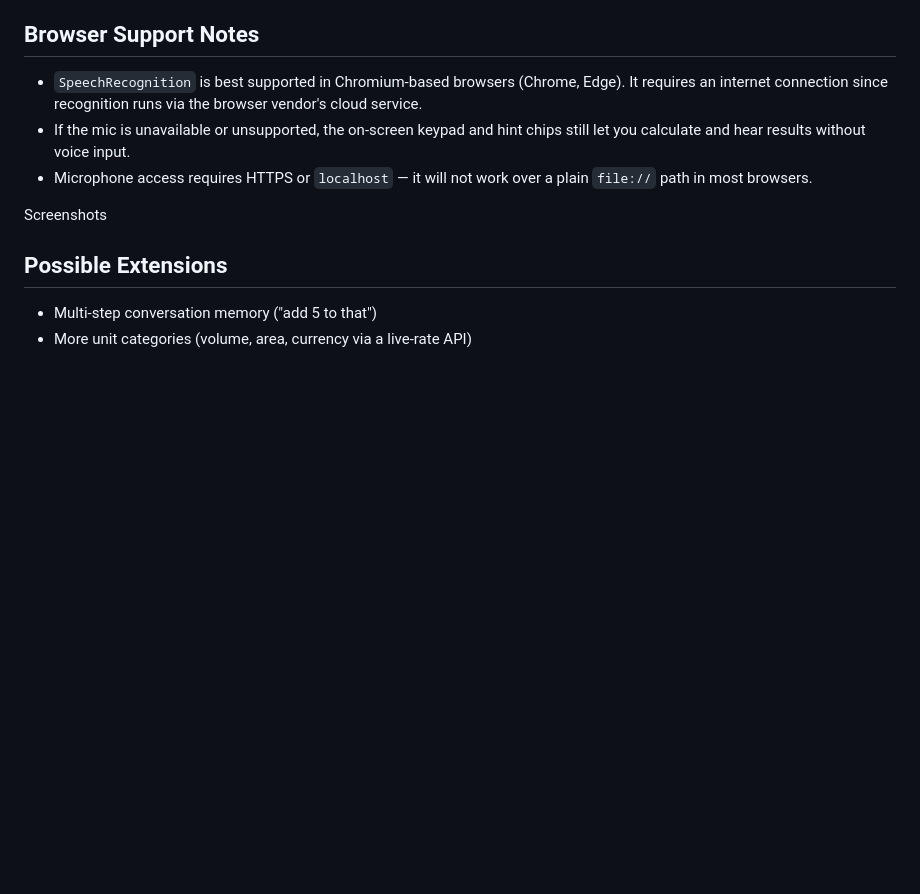
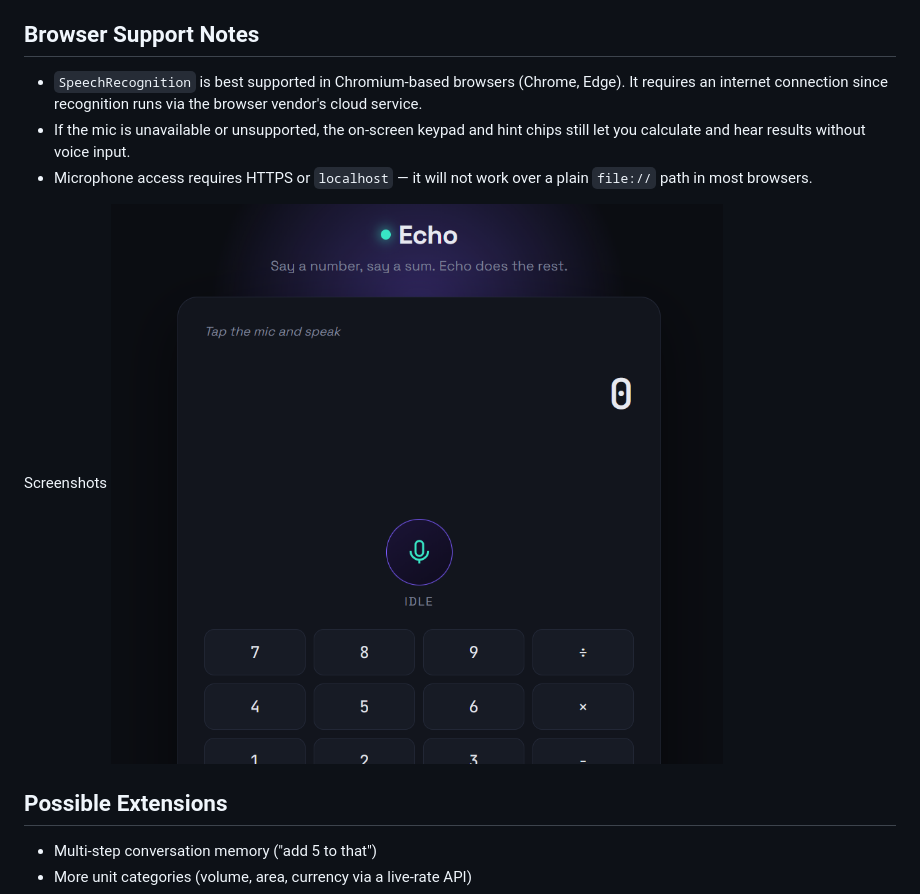
Before and after one commit to deepsikhakps-afk/echo-voice-calc, a Markdown page: README.md, the part around the change. GitHub-like rendering; pictures changed too: image.png (added); blank space fills up the shorter version.

```diff
--- a/README.md
+++ b/README.md
@@ -76,6 +76,7 @@ voice-calc/
 - Microphone access requires HTTPS or `localhost` — it will not work over a plain `file://` path in most browsers.
 
 Screenshots
+![alt text](image.png)
 
 ## Possible Extensions
 
```
